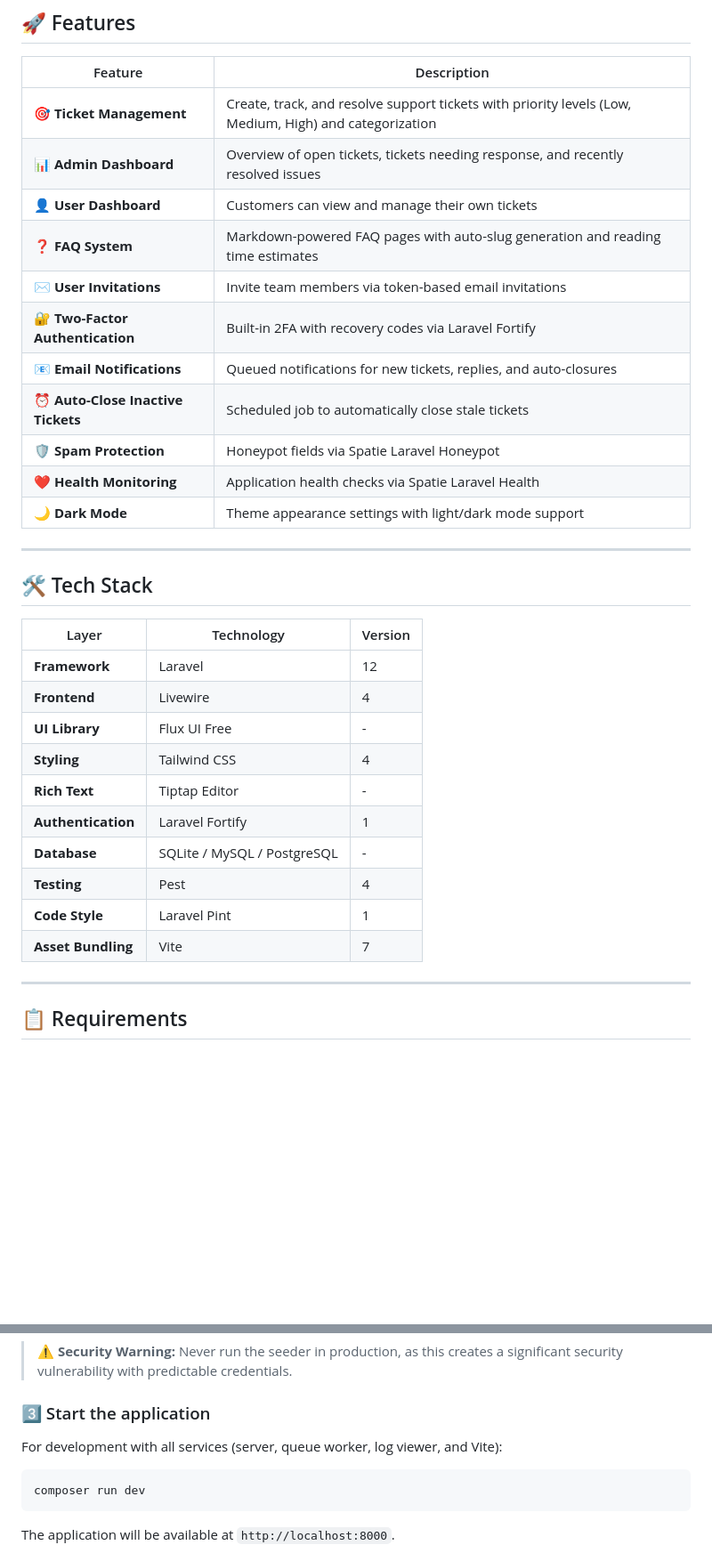
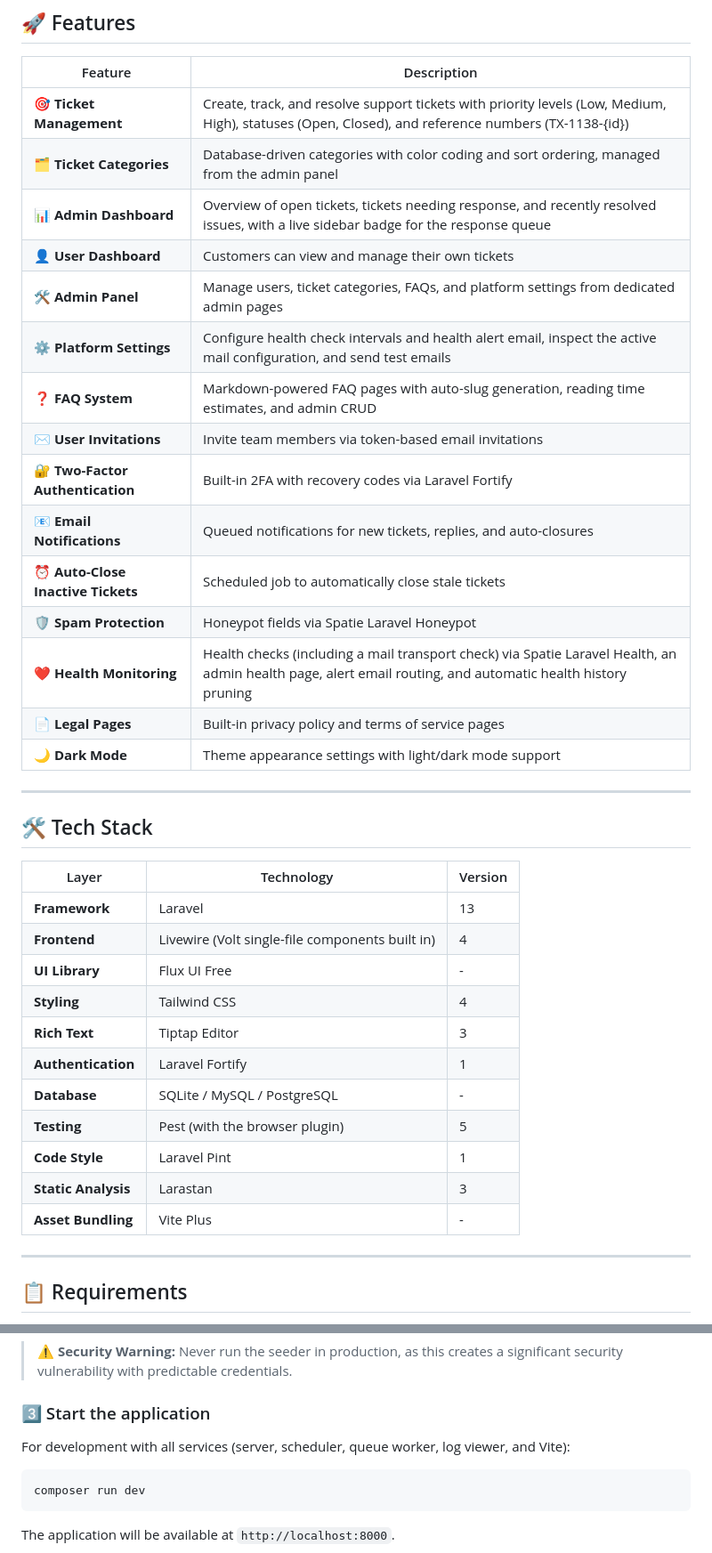
Before and after one commit to johneady/support-manager, a Markdown page: README.md, 2 parts joined by grey strips. Shown at 89% size. Drawn GitHub-style; blank space fills up the shorter version.

````diff
--- a/README.md
+++ b/README.md
@@ -25,16 +25,20 @@ I created this project simply because I needed a very simple ticket system that
 
 | Feature | Description |
 |---------|-------------|
-| 🎯 **Ticket Management** | Create, track, and resolve support tickets with priority levels (Low, Medium, High) and categorization |
-| 📊 **Admin Dashboard** | Overview of open tickets, tickets needing response, and recently resolved issues |
+| 🎯 **Ticket Management** | Create, track, and resolve support tickets with priority levels (Low, Medium, High), statuses (Open, Closed), and reference numbers (TX-1138-{id}) |
+| 🗂️ **Ticket Categories** | Database-driven categories with color coding and sort ordering, managed from the admin panel |
+| 📊 **Admin Dashboard** | Overview of open tickets, tickets needing response, and recently resolved issues, with a live sidebar badge for the response queue |
 | 👤 **User Dashboard** | Customers can view and manage their own tickets |
-| ❓ **FAQ System** | Markdown-powered FAQ pages with auto-slug generation and reading time estimates |
+| 🛠️ **Admin Panel** | Manage users, ticket categories, FAQs, and platform settings from dedicated admin pages |
+| ⚙️ **Platform Settings** | Configure health check intervals and health alert email, inspect the active mail configuration, and send test emails |
+| ❓ **FAQ System** | Markdown-powered FAQ pages with auto-slug generation, reading time estimates, and admin CRUD |
 | ✉️ **User Invitations** | Invite team members via token-based email invitations |
 | 🔐 **Two-Factor Authentication** | Built-in 2FA with recovery codes via Laravel Fortify |
 | 📧 **Email Notifications** | Queued notifications for new tickets, replies, and auto-closures |
 | ⏰ **Auto-Close Inactive Tickets** | Scheduled job to automatically close stale tickets |
 | 🛡️ **Spam Protection** | Honeypot fields via Spatie Laravel Honeypot |
-| ❤️ **Health Monitoring** | Application health checks via Spatie Laravel Health |
+| ❤️ **Health Monitoring** | Health checks (including a mail transport check) via Spatie Laravel Health, an admin health page, alert email routing, and automatic health history pruning |
+| 📄 **Legal Pages** | Built-in privacy policy and terms of service pages |
 | 🌙 **Dark Mode** | Theme appearance settings with light/dark mode support |
 
 ---
@@ -43,16 +47,17 @@ I created this project simply because I needed a very simple ticket system that
 
 | Layer | Technology | Version |
 |-------|------------|---------|
-| **Framework** | Laravel | 12 |
-| **Frontend** | Livewire | 4 |
+| **Framework** | Laravel | 13 |
+| **Frontend** | Livewire (Volt single-file components built in) | 4 |
 | **UI Library** | Flux UI Free | - |
 | **Styling** | Tailwind CSS | 4 |
-| **Rich Text** | Tiptap Editor | - |
+| **Rich Text** | Tiptap Editor | 3 |
 | **Authentication** | Laravel Fortify | 1 |
 | **Database** | SQLite / MySQL / PostgreSQL | - |
-| **Testing** | Pest | 4 |
+| **Testing** | Pest (with the browser plugin) | 5 |
 | **Code Style** | Laravel Pint | 1 |
-| **Asset Bundling** | Vite | 7 |
+| **Static Analysis** | Larastan | 3 |
+| **Asset Bundling** | Vite Plus | - |
 
 ---
 
@@ -97,7 +102,7 @@ php artisan db:seed
 
 ### 3️⃣ Start the application
 
-For development with all services (server, queue worker, log viewer, and Vite):
+For development with all services (server, scheduler, queue worker, log viewer, and Vite):
 
 ```bash
 composer run dev
````
Also changed, not shown: other parts of README.md (+37 -20 lines).
